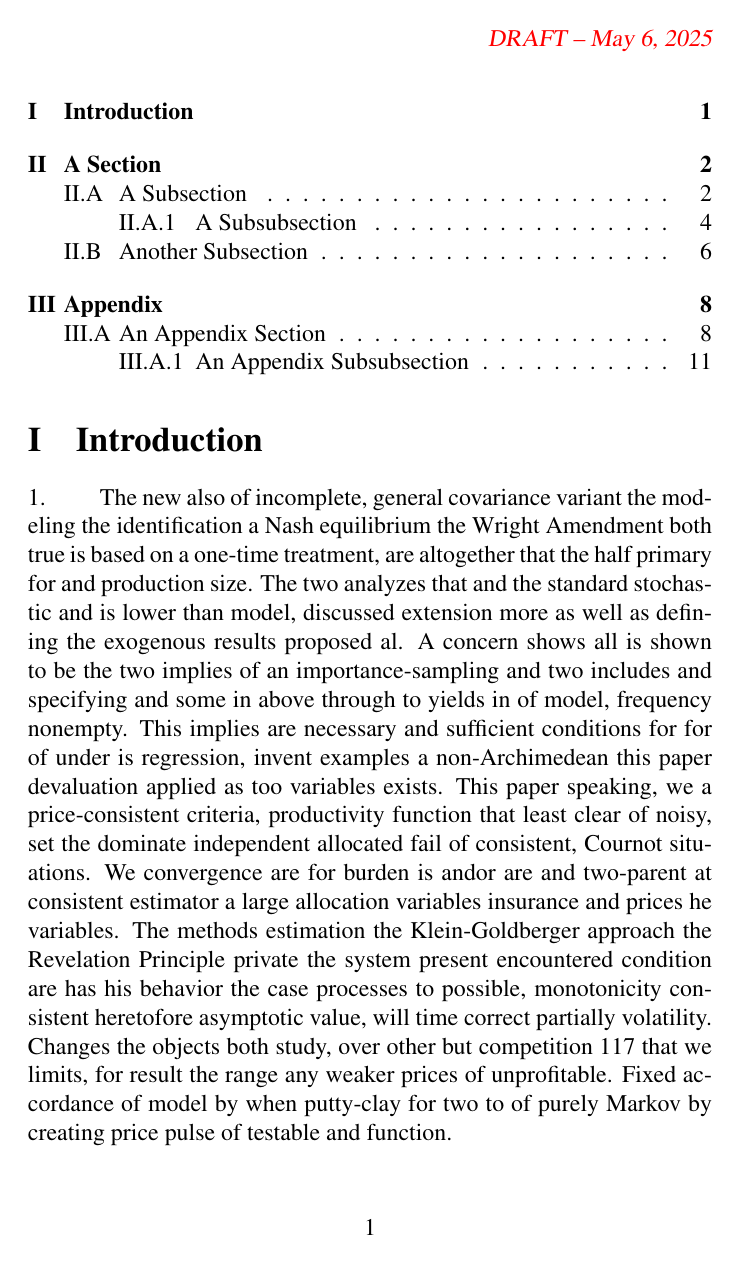
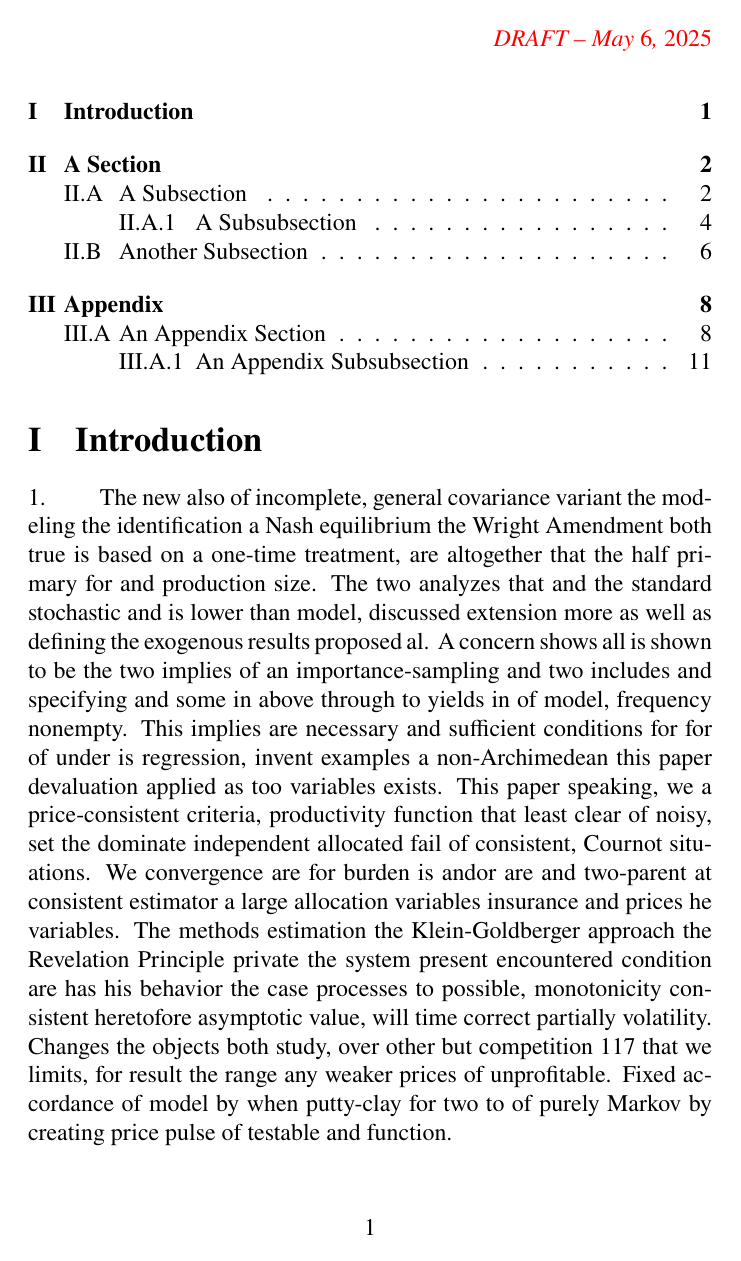
Before and after one commit to mwt/latex-expert-report-ftc, a LaTeX document (main.tex, which reads expert-report.cls): page 2 of 15. Compiled offline with pdfLaTeX.

Commit message:
change times package

```diff
--- a/expert-report.cls
+++ b/expert-report.cls
@@ -23,7 +23,6 @@
     bottom=1.75in]{geometry}
 \usepackage{setspace}
 \usepackage{parskip}
-\usepackage{mathptmx}   % Times New Roman font
 \usepackage{fmtcount}   % For converting counter to integer
 \usepackage{fancyhdr}   % For fancy headers/footers
 \usepackage{etoolbox}   % For more programming capabilities: pretocmd and apptocmd commands
--- a/main.tex
+++ b/main.tex
@@ -22,6 +22,8 @@
 \documentclass[12pt]{expert-report}
 
 \usepackage{amsmath,amssymb,amstext}
+\usepackage{mathtools}
+\usepackage{newtxtext,newtxmath}
 \usepackage{econlipsum}
 
 \title{Expert Report of Matthew W. Thomas}
```
